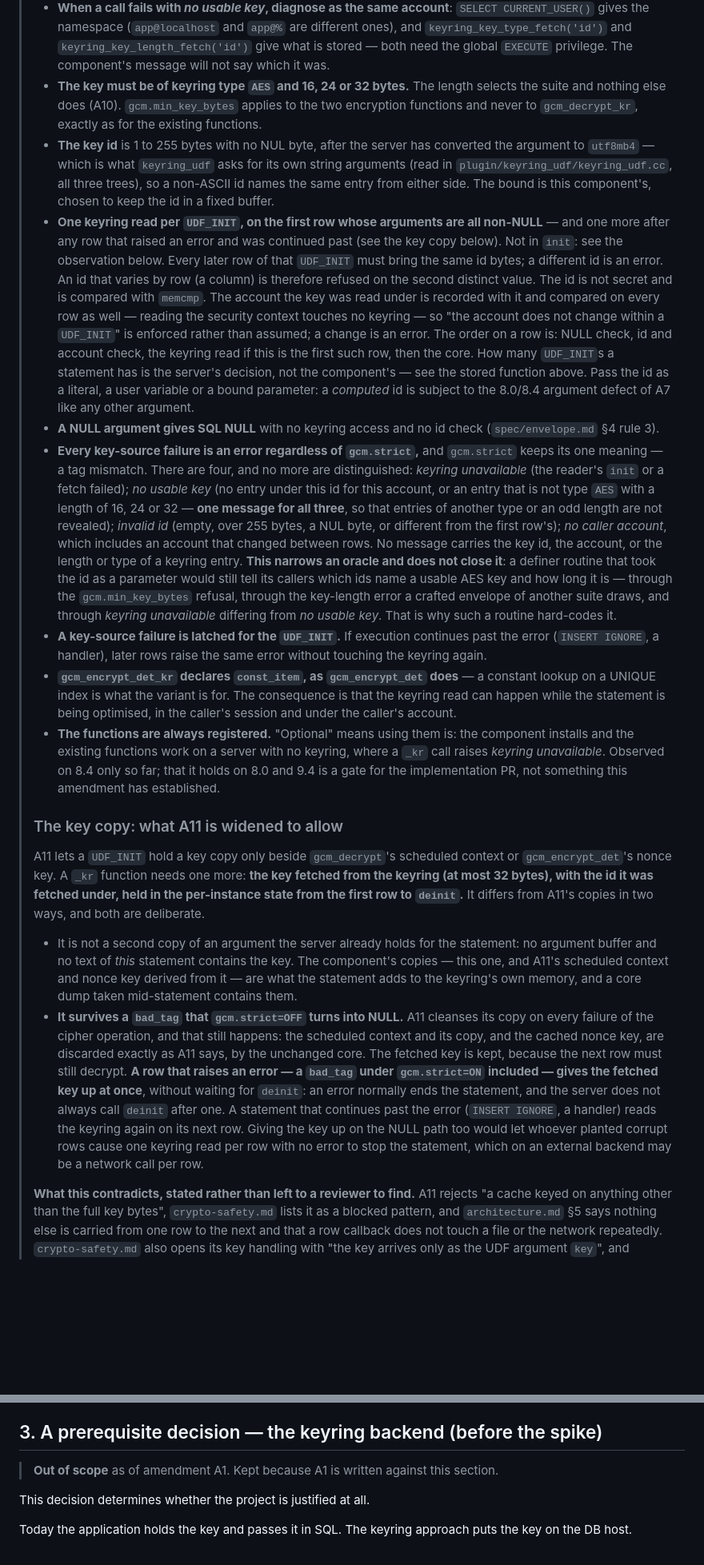
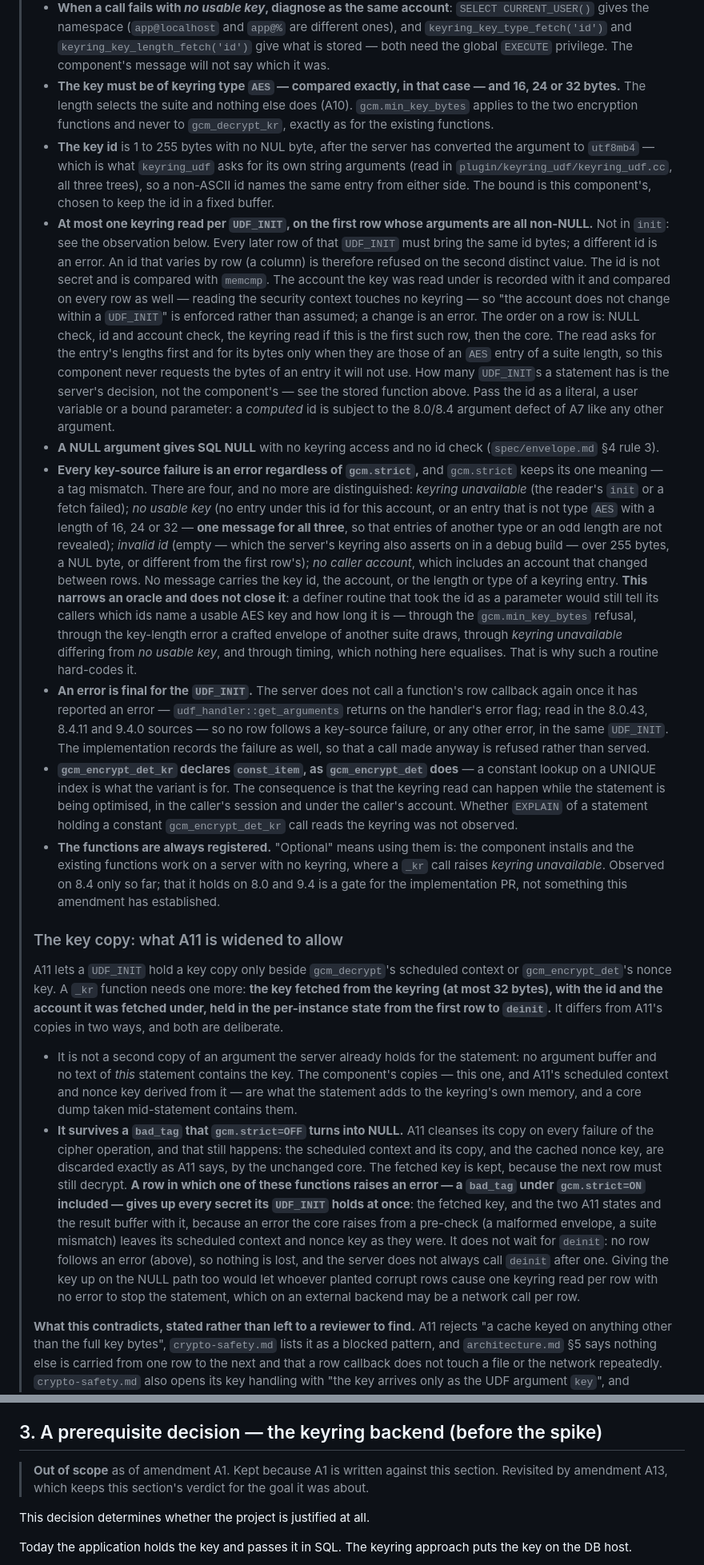
Before and after one commit to devgyurak/mysql-gcm, a Markdown page: docs/design.md, 2 parts joined by grey strips. Shown at 80% size. Drawn GitHub-style; blank space fills up the shorter version.

```diff
--- a/docs/design.md
+++ b/docs/design.md
@@ -73,22 +73,24 @@
 >   gives the namespace (`app@localhost` and `app@%` are different ones), and
 >   `keyring_key_type_fetch('id')` and `keyring_key_length_fetch('id')` give what is stored — both
 >   need the global `EXECUTE` privilege. The component's message will not say which it was.
-> - **The key must be of keyring type `AES` and 16, 24 or 32 bytes.** The length selects the suite and
+> - **The key must be of keyring type `AES` — compared exactly, in that case — and 16, 24 or 32
+>   bytes.** The length selects the suite and
 >   nothing else does (A10). `gcm.min_key_bytes` applies to the two encryption functions and never to
 >   `gcm_decrypt_kr`, exactly as for the existing functions.
 > - **The key id** is 1 to 255 bytes with no NUL byte, after the server has converted the argument to
 >   `utf8mb4` — which is what `keyring_udf` asks for its own string arguments (read in
 >   `plugin/keyring_udf/keyring_udf.cc`, all three trees), so a non-ASCII id names the same entry from
 >   either side. The bound is this component's, chosen to keep the id in a fixed buffer.
-> - **One keyring read per `UDF_INIT`, on the first row whose arguments are all non-NULL** — and
->   one more after any row that raised an error and was continued past (see the key copy below).
+> - **At most one keyring read per `UDF_INIT`, on the first row whose arguments are all non-NULL.**
 >   Not in `init`: see the observation below. Every later row of that `UDF_INIT` must bring the same
 >   id bytes; a different id is an error. An id that varies by row (a column) is therefore refused on
 >   the second distinct value. The id is not secret and is compared with `memcmp`. The account the
 >   key was read under is recorded with it and compared on every row as well — reading the security
 >   context touches no keyring — so "the account does not change within a `UDF_INIT`" is enforced
 >   rather than assumed; a change is an error. The order on a row is: NULL check, id and account
->   check, the keyring read if this is the first such row, then the core. How many
+>   check, the keyring read if this is the first such row, then the core. The read asks for the
+>   entry's lengths first and for its bytes only when they are those of an `AES` entry of a suite
+>   length, so this component never requests the bytes of an entry it will not use. How many
 >   `UDF_INIT`s a statement has is the server's decision, not the component's — see the stored
 >   function above. Pass the id as a literal, a user variable or a bound parameter: a *computed* id
 >   is subject to the 8.0/8.4 argument defect of A7 like any other argument.
@@ -99,18 +101,25 @@
 >   *keyring unavailable* (the reader's `init` or a fetch failed); *no usable key* (no entry under
 >   this id for this account, or an entry that is not type `AES` with a length of 16, 24 or 32 —
 >   **one message for all three**, so that entries of another type or an odd length are not
->   revealed); *invalid id* (empty, over 255 bytes, a NUL byte, or different from the first row's);
+>   revealed); *invalid id* (empty — which the server's keyring also asserts on in a debug build —
+>   over 255 bytes, a NUL byte, or different from the first row's);
 >   *no caller account*, which includes an account that changed between rows. No message carries
 >   the key id, the account, or the length or type of a keyring entry. **This narrows an oracle and
 >   does not close it**: a definer routine that took the id as a parameter would still tell its
 >   callers which ids name a usable AES key and how long it is — through the `gcm.min_key_bytes`
->   refusal, through the key-length error a crafted envelope of another suite draws, and through
->   *keyring unavailable* differing from *no usable key*. That is why such a routine hard-codes it.
-> - **A key-source failure is latched for the `UDF_INIT`.** If execution continues past the error
->   (`INSERT IGNORE`, a handler), later rows raise the same error without touching the keyring again.
+>   refusal, through the key-length error a crafted envelope of another suite draws, through
+>   *keyring unavailable* differing from *no usable key*, and through timing, which nothing here
+>   equalises. That is why such a routine hard-codes it.
+> - **An error is final for the `UDF_INIT`.** The server does not call a function's row callback
+>   again once it has reported an error — `udf_handler::get_arguments` returns on the handler's
+>   error flag; read in the 8.0.43, 8.4.11 and 9.4.0 sources — so no row follows a key-source
+>   failure, or any other error, in the same `UDF_INIT`. The implementation records the failure as
+>   well, so that a call made anyway is refused rather than served.
 > - **`gcm_encrypt_det_kr` declares `const_item`, as `gcm_encrypt_det` does** — a constant lookup on a
 >   UNIQUE index is what the variant is for. The consequence is that the keyring read can happen
 >   while the statement is being optimised, in the caller's session and under the caller's account.
+>   Whether `EXPLAIN` of a statement holding a constant `gcm_encrypt_det_kr` call reads the keyring
+>   was not observed.
 > - **The functions are always registered.** "Optional" means using them is: the component installs
 >   and the existing functions work on a server with no keyring, where a `_kr` call raises
 >   *keyring unavailable*. Observed on 8.4 only so far; that it holds on 8.0 and 9.4 is a gate for
@@ -120,8 +129,8 @@
 >
 > A11 lets a `UDF_INIT` hold a key copy only beside `gcm_decrypt`'s scheduled context or
 > `gcm_encrypt_det`'s nonce key. A `_kr` function needs one more: **the key fetched from the keyring
-> (at most 32 bytes), with the id it was fetched under, held in the per-instance state from the first
-> row to `deinit`.** It differs from A11's copies in two ways, and both are deliberate.
+> (at most 32 bytes), with the id and the account it was fetched under, held in the per-instance
+> state from the first row to `deinit`.** It differs from A11's copies in two ways, and both are deliberate.
 >
 > - It is not a second copy of an argument the server already holds for the statement: no argument
 >   buffer and no text of *this* statement contains the key. The component's copies — this one, and
@@ -130,12 +139,13 @@
 > - **It survives a `bad_tag` that `gcm.strict=OFF` turns into NULL.** A11 cleanses its copy on
 >   every failure of the cipher operation, and that still happens: the scheduled context and its
 >   copy, and the cached nonce key, are discarded exactly as A11 says, by the unchanged core. The
->   fetched key is kept, because the next row must still decrypt. **A row that raises an error —
->   a `bad_tag` under `gcm.strict=ON` included — gives the fetched key up at once**, without
->   waiting for `deinit`: an error normally ends the statement, and the server does not always
->   call `deinit` after one. A statement that continues past the error (`INSERT IGNORE`, a
->   handler) reads the keyring again on its next row. Giving the key up on the NULL path
->   too would let whoever planted corrupt rows cause one keyring read per row with no error to stop
+>   fetched key is kept, because the next row must still decrypt. **A row in which one of these
+>   functions raises an error — a `bad_tag` under `gcm.strict=ON` included — gives up every secret
+>   its `UDF_INIT` holds at once**: the fetched key, and the two A11 states and the result buffer
+>   with it, because an error the core raises from a pre-check (a malformed envelope, a suite
+>   mismatch) leaves its scheduled context and nonce key as they were. It does not wait for
+>   `deinit`: no row follows an error (above), so nothing is lost, and the server does not always
+>   call `deinit` after one. Giving the key up on the NULL path too would let whoever planted corrupt rows cause one keyring read per row with no error to stop
 >   the statement, which on an external backend may be a network call per row.
 >
 > **What this contradicts, stated rather than left to a reviewer to find.** A11 rejects "a cache keyed
@@ -1306,7 +1324,8 @@ SQL. That is how crypsi's flaw is avoided.
 
 ## 3. A prerequisite decision — the keyring backend (before the spike)
 
-> **Out of scope** as of amendment A1. Kept because A1 is written against this section.
+> **Out of scope** as of amendment A1. Kept because A1 is written against this section. Revisited
+> by amendment A13, which keeps this section's verdict for the goal it was about.
 
 This decision determines whether the project is justified at all.
 
```
Also changed, not shown: other parts of docs/design.md (+16 -8 lines), docs/design-KO.md (+36 -23 lines).
